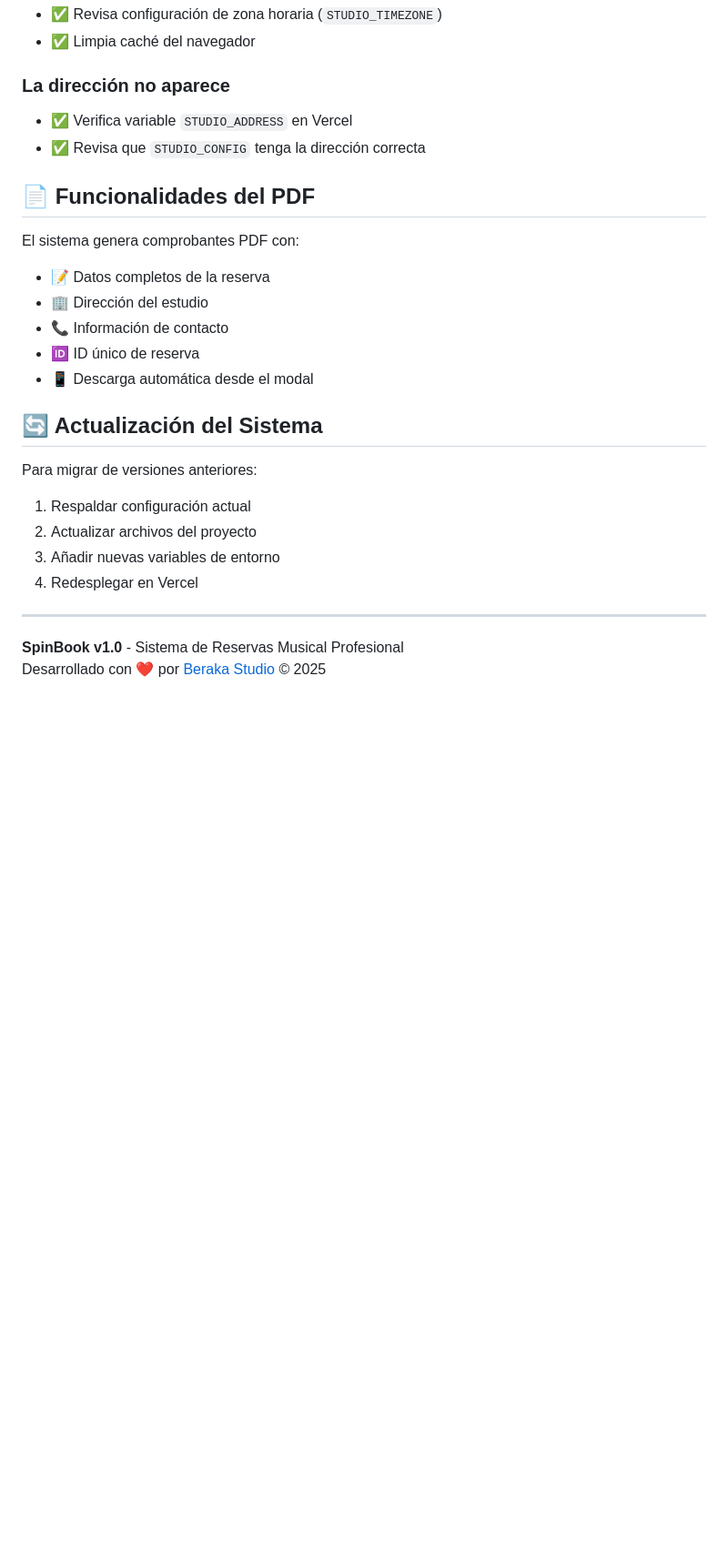
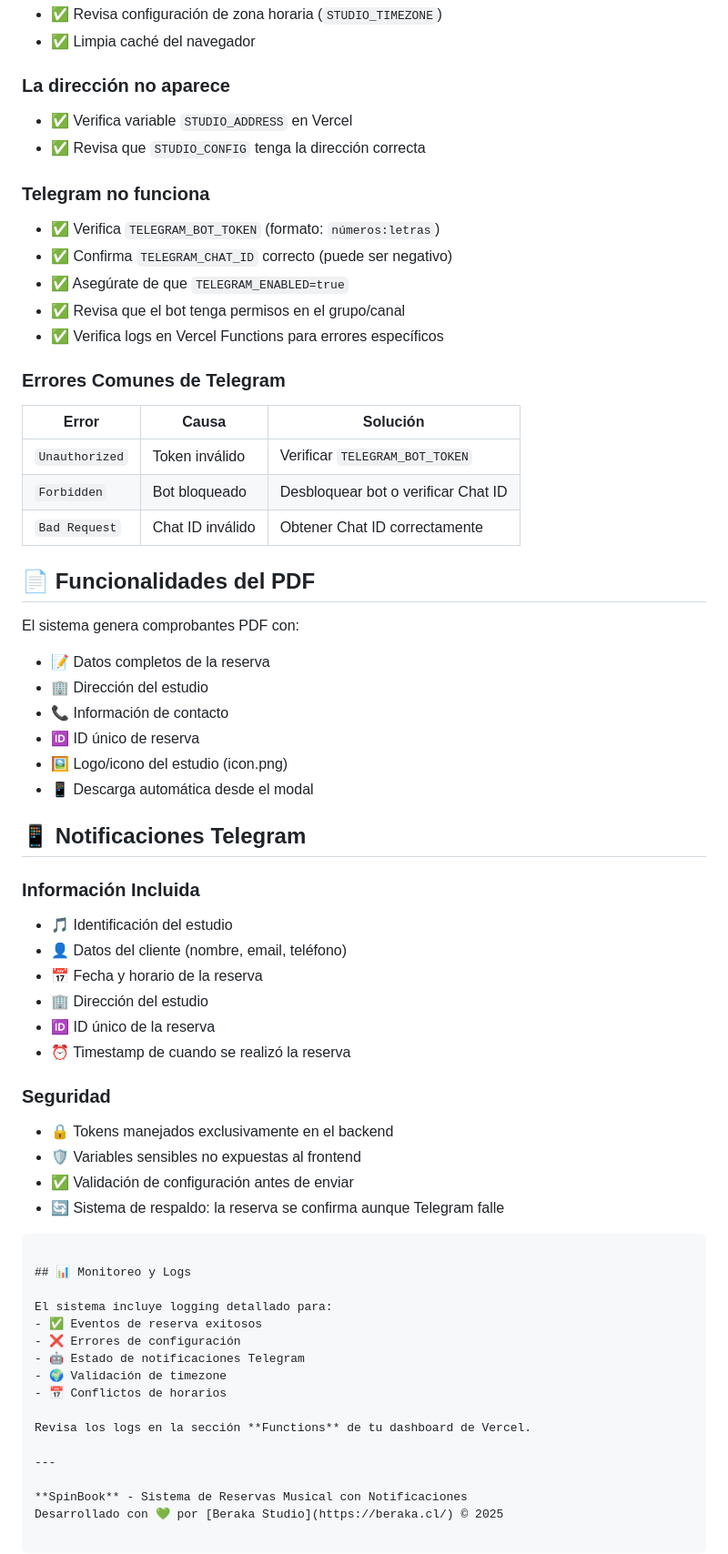
Before and after one commit to BerakaStudio/spinbook, a Markdown page: README.md, the part around one of its changes. Shown at 91% size. Drawn GitHub-style; blank space fills up the shorter version.

Commit message:
Nuevo README.md

````diff
--- a/README.md
+++ b/README.md
@@ -113,6 +187,21 @@ const STUDIO_CONFIG = {
 - ✅ Verifica variable `STUDIO_ADDRESS` en Vercel
 - ✅ Revisa que `STUDIO_CONFIG` tenga la dirección correcta
 
+### Telegram no funciona
+- ✅ Verifica `TELEGRAM_BOT_TOKEN` (formato: `números:letras`)
+- ✅ Confirma `TELEGRAM_CHAT_ID` correcto (puede ser negativo)
+- ✅ Asegúrate de que `TELEGRAM_ENABLED=true`
+- ✅ Revisa que el bot tenga permisos en el grupo/canal
+- ✅ Verifica logs en Vercel Functions para errores específicos
+
+### Errores Comunes de Telegram
+
+| Error | Causa | Solución |
+|-------|-------|----------|
+| `Unauthorized` | Token inválido | Verificar `TELEGRAM_BOT_TOKEN` |
+| `Forbidden` | Bot bloqueado | Desbloquear bot o verificar Chat ID |
+| `Bad Request` | Chat ID inválido | Obtener Chat ID correctamente |
+
 ## 📄 Funcionalidades del PDF
 
 El sistema genera comprobantes PDF con:
@@ -120,17 +209,39 @@ El sistema genera comprobantes PDF con:
 - 🏢 Dirección del estudio
 - 📞 Información de contacto
 - 🆔 ID único de reserva
+- 🖼️ Logo/icono del estudio (icon.png)
 - 📱 Descarga automática desde el modal
 
-## 🔄 Actualización del Sistema
+## 📱 Notificaciones Telegram
 
-Para migrar de versiones anteriores:
-1. Respaldar configuración actual
-2. Actualizar archivos del proyecto
-3. Añadir nuevas variables de entorno
-4. Redesplegar en Vercel
+### Información Incluida
+- 🎵 Identificación del estudio
+- 👤 Datos del cliente (nombre, email, teléfono)
+- 📅 Fecha y horario de la reserva
+- 🏢 Dirección del estudio
+- 🆔 ID único de la reserva
+- ⏰ Timestamp de cuando se realizó la reserva
+
+### Seguridad
+- 🔒 Tokens manejados exclusivamente en el backend
+- 🛡️ Variables sensibles no expuestas al frontend
+- ✅ Validación de configuración antes de enviar
+- 🔄 Sistema de respaldo: la reserva se confirma aunque Telegram falle
+
+```
+
+## 📊 Monitoreo y Logs
+
+El sistema incluye logging detallado para:
+- ✅ Eventos de reserva exitosos
+- ❌ Errores de configuración
+- 🤖 Estado de notificaciones Telegram
+- 🌍 Validación de timezone
+- 📅 Conflictos de horarios
+
+Revisa los logs en la sección **Functions** de tu dashboard de Vercel.
 
 ---
 
-**SpinBook v1.0** - Sistema de Reservas Musical Profesional
-Desarrollado con ❤️ por [Beraka Studio](https://beraka.cl/) © 2025
+**SpinBook** - Sistema de Reservas Musical con Notificaciones
+Desarrollado con 💚 por [Beraka Studio](https://beraka.cl/) © 2025
````
Also changed, not shown: other parts of README.md (+87 -13 lines).
